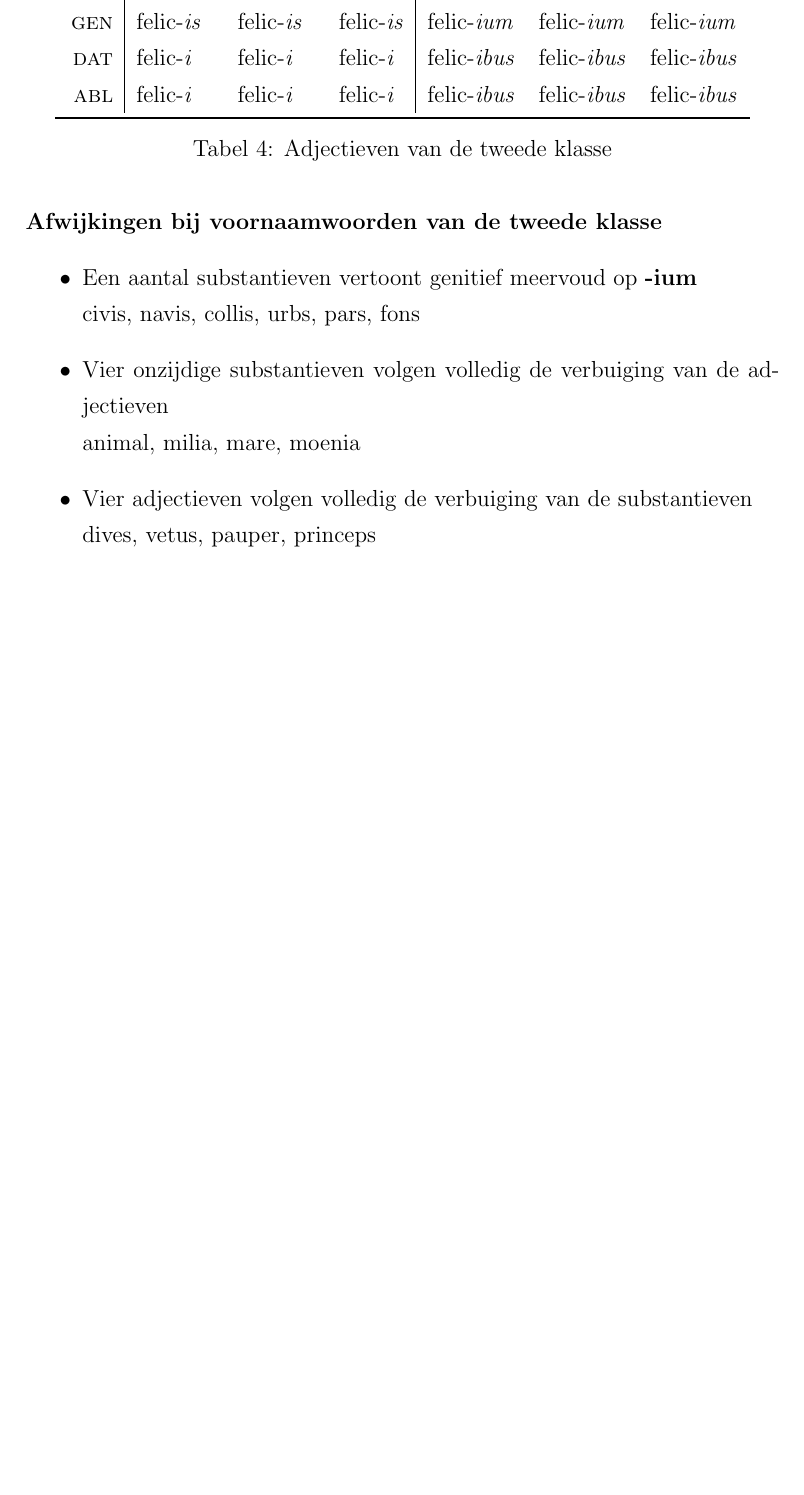
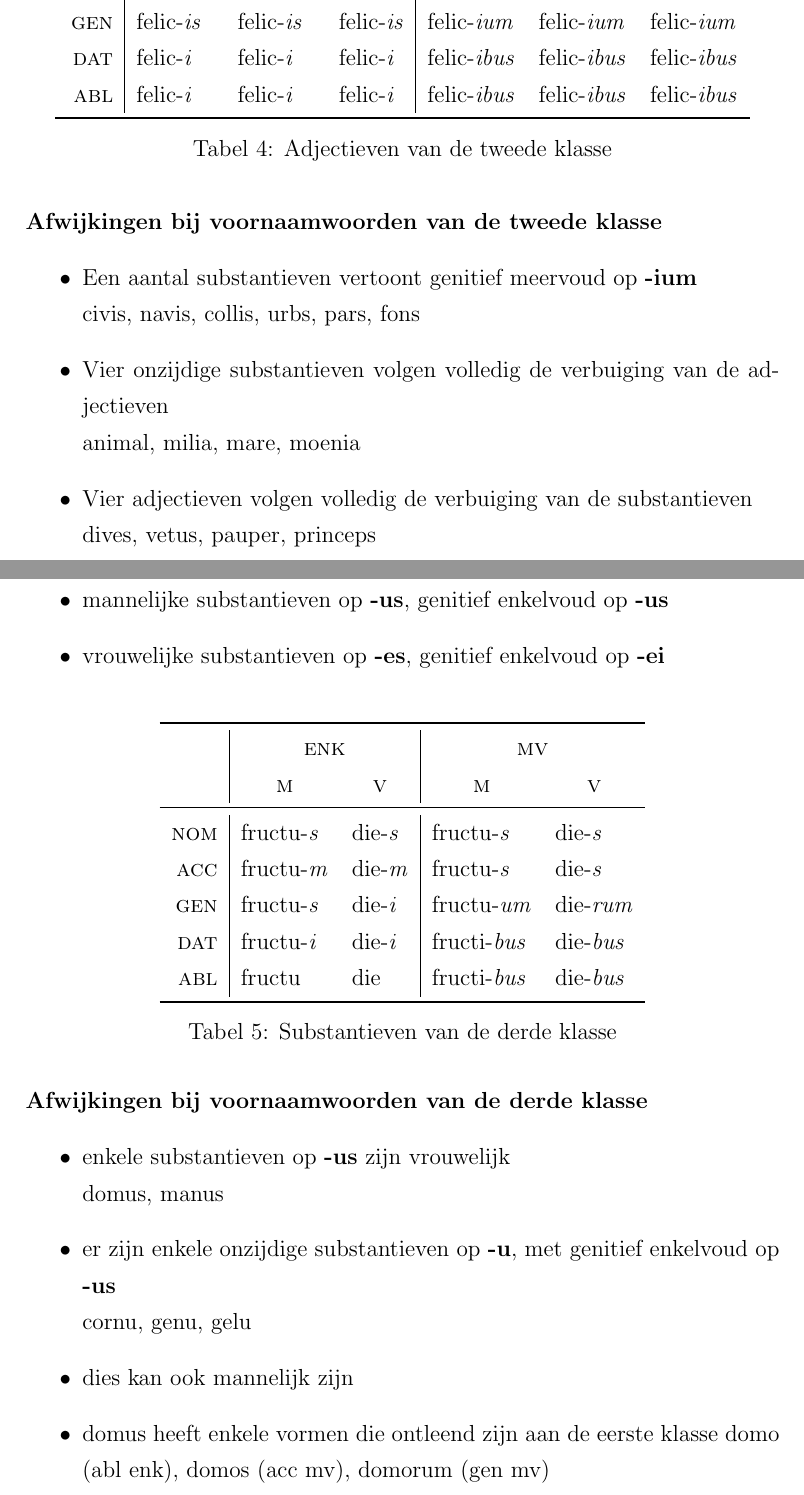
Before and after one commit to thomvil/latijn_1lc, a LaTeX document (latijn.tex): part of page 3 of 16 before the commit and two parts of pages 3 and 4 of 17 after it, the two joined at a grey line, cut so that both start at the same text, the shorter picture padded with empty space. Compiled offline with pdfLaTeX.

Commit message:
subst van de derde klasse

```diff
--- a/latijn.tex
+++ b/latijn.tex
@@ -134,6 +134,43 @@ ablatief   & bijwoordelijke bepaling; na voorzetsels \\
     \item Vier adjectieven volgen volledig de verbuiging van de substantieven \\
         dives, vetus, pauper, princeps
 \end{itemize}
+
+\subsubsection{Substantieven van de derde klasse}
+\begin{itemize}
+    \item mannelijke substantieven op \textbf{-us}, genitief enkelvoud op \textbf{-us}
+    \item vrouwelijke substantieven op \textbf{-es}, genitief enkelvoud op \textbf{-ei}
+\end{itemize}
+
+\begin{table}[H]
+\centering
+\begin{tabular}{ r | l l | l l }
+\toprule
+ & \multicolumn{2}{c|}{\textsc{enk}} & \multicolumn{2}{c}{\textsc{mv}} \\
+ & \multicolumn{1}{c}{\textsc{m}} & \multicolumn{1}{c|}{\textsc{v}} & \multicolumn{1}{c}{\textsc{m}} & \multicolumn{1}{c}{\textsc{v}} \\
+\midrule
+\textsc{nom} & fructu-\emph{s} & die-\emph{s} & fructu-\emph{s}   & die-\emph{s}   \\
+\textsc{acc} & fructu-\emph{m} & die-\emph{m} & fructu-\emph{s}   & die-\emph{s}   \\
+\textsc{gen} & fructu-\emph{s} & die-\emph{i} & fructu-\emph{um}  & die-\emph{rum} \\
+\textsc{dat} & fructu-\emph{i} & die-\emph{i} & fructi-\emph{bus} & die-\emph{bus} \\
+\textsc{abl} & fructu          & die          & fructi-\emph{bus} & die-\emph{bus} \\
+\bottomrule
+\end{tabular}
+\caption{Substantieven van de derde klasse}
+\label{tab:subst3}
+\end{table}
+
+\paragraph{Afwijkingen bij voornaamwoorden van de derde klasse}
+\begin{itemize}
+    \item enkele substantieven op \textbf{-us} zijn vrouwelijk \\
+        domus, manus
+    \item er zijn enkele onzijdige substantieven op \textbf{-u}, met genitief enkelvoud op \textbf{-us} \\
+        cornu, genu, gelu
+    \item dies kan ook mannelijk zijn
+    \item domus heeft enkele vormen die ontleend zijn aan de eerste klasse
+        domo (abl enk), domos (acc mv), domorum (gen mv)
+\end{itemize}
+
+
 
 \subsection{Voorzetsels}
 
```
Also changed, not shown: latijn.pdf.
